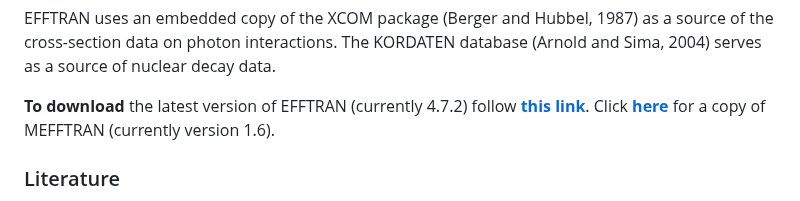
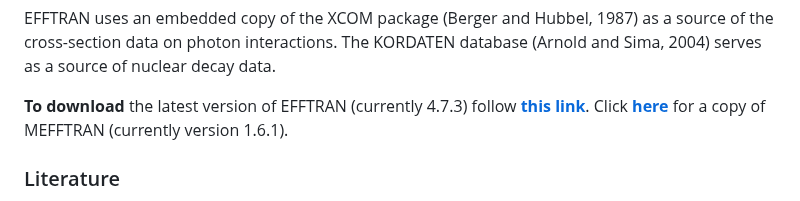
Before and after one commit to EFFTRAN/EFFTRAN.github.io, a Markdown page: README.md, the part around the change. Rendered like a GitHub page.

```diff
--- a/README.md
+++ b/README.md
@@ -15,7 +15,7 @@ A new version of EFFTRAN should always be installed into a new directory and not
 
 EFFTRAN uses an embedded copy of the XCOM package (Berger and Hubbel, 1987) as a source of the cross-section data on photon interactions. The KORDATEN database (Arnold and Sima, 2004) serves as a source of nuclear decay data.
 
-**To download** the latest version of EFFTRAN (currently 4.7.2) follow [**this link**](https://efftran.github.io/EFFTRAN_4.7.2.zip). Click [**here**](https://efftran.github.io/MEFFTRAN_1.6.zip) for a copy of MEFFTRAN (currently version 1.6).
+**To download** the latest version of EFFTRAN (currently 4.7.3) follow [**this link**](https://efftran.github.io/EFFTRAN_4.7.3.zip). Click [**here**](https://efftran.github.io/MEFFTRAN_1.6.1.zip) for a copy of MEFFTRAN (currently version 1.6.1).
 
 ### Literature
 
```
